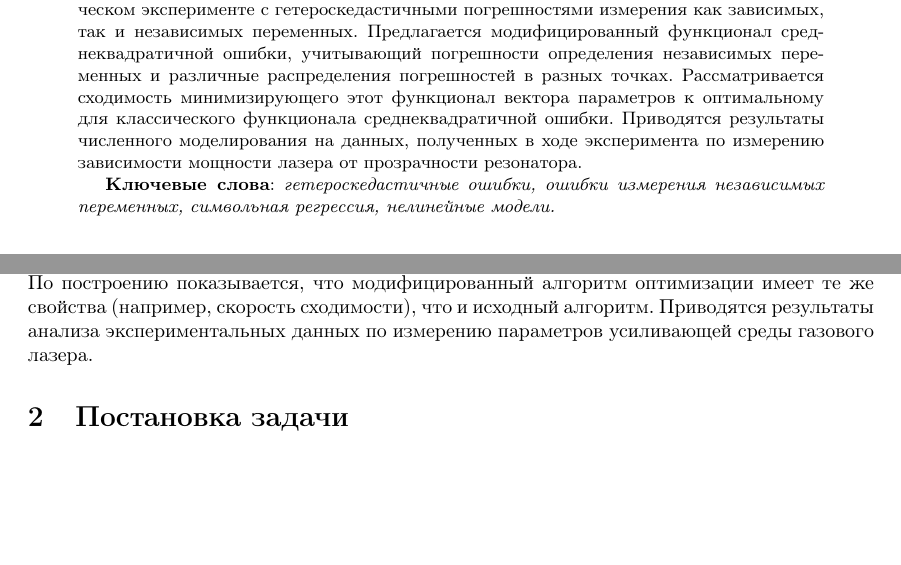
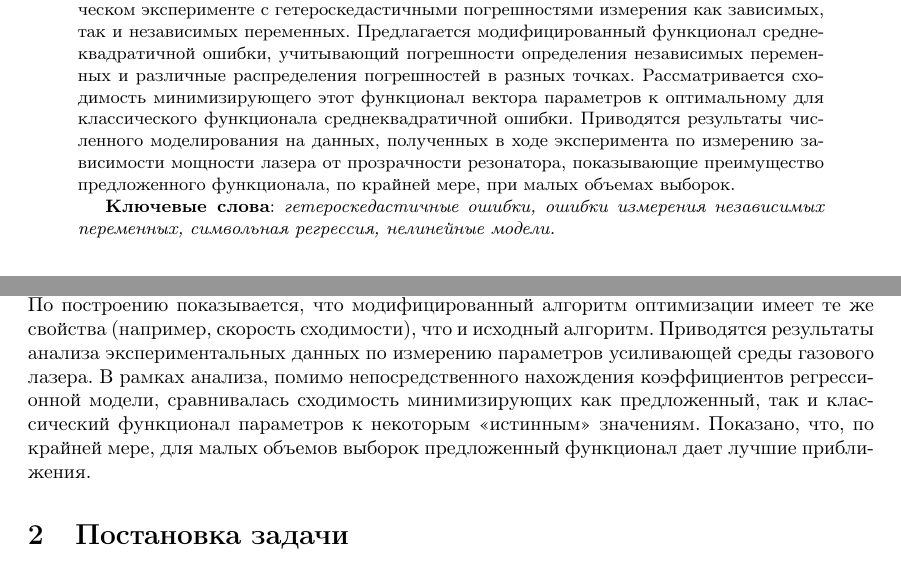
Before and after one commit to 0xd34df00d/RefractOptics, a LaTeX paper (doc/Rudoy2014LevMar.tex): two parts of pages 1 and 2 of 12, joined at a grey line, cut so that both start at the same text, the shorter picture padded with empty space. Compiled offline with pdfLaTeX.

Commit message:
[2014LevMar] More info about computational experiment in intro/abstract.

```diff
--- a/doc/Rudoy2014LevMar.tex
+++ b/doc/Rudoy2014LevMar.tex
@@ -60,7 +60,8 @@
   функционала среднеквадратичной ошибки.
   Приводятся результаты численного моделирования на данных, полученных в ходе
   эксперимента по измерению зависимости мощности лазера от прозрачности
-  резонатора.
+  резонатора, показывающие преимущество предложенного функционала, по крайней мере,
+  при малых объемах выборок.
 
   \textbf{Ключевые слова}: \emph{гетероскедастичные ошибки,
   ошибки измерения независимых переменных, символьная регрессия, нелинейные модели.}
@@ -138,7 +139,11 @@ $i$-го измерения аналогично \cite{jukic2013nonlinear}.
 оптимизации имеет те же свойства (например, скорость сходимости), что и
 исходный алгоритм.
 Приводятся результаты анализа экспериментальных данных по измерению параметров
-усиливающей среды газового лазера.
+усиливающей среды газового лазера. В рамках анализа, помимо непосредственного
+нахождения коэффициентов регрессионной модели, сравнивалась сходимость
+минимизирующих как предложенный, так и классический функционал параметров
+к некоторым <<истинным>> значениям. Показано, что, по крайней мере, для малых
+объемов выборок предложенный функционал дает лучшие приближения.
 
 \section{Постановка задачи}
 
```
